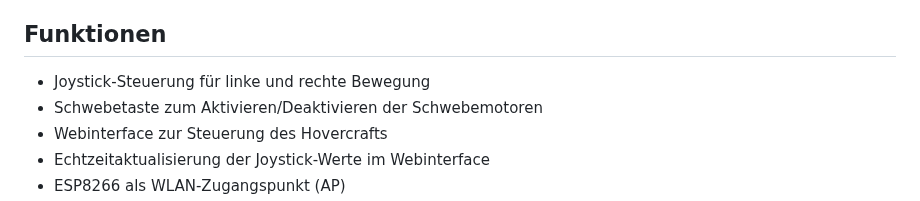
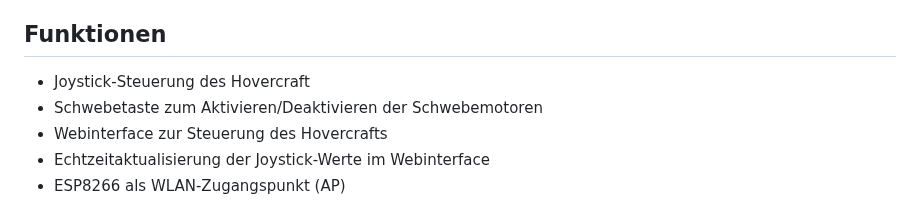
Before and after one commit to MrDeininger/ESPWebController, a Markdown page: ESPWebController/readme.md, the part around the change. GitHub-like rendering.

```diff
--- a/ESPWebController/readme.md
+++ b/ESPWebController/readme.md
@@ -4,7 +4,7 @@ Dieses Projekt ist ein Hovercraft-Controller mit einem ESP8266-Mikrocontroller u
 
 ## Funktionen
 
-- Joystick-Steuerung für linke und rechte Bewegung
+- Joystick-Steuerung des Hovercraft
 - Schwebetaste zum Aktivieren/Deaktivieren der Schwebemotoren
 - Webinterface zur Steuerung des Hovercrafts
 - Echtzeitaktualisierung der Joystick-Werte im Webinterface
```
